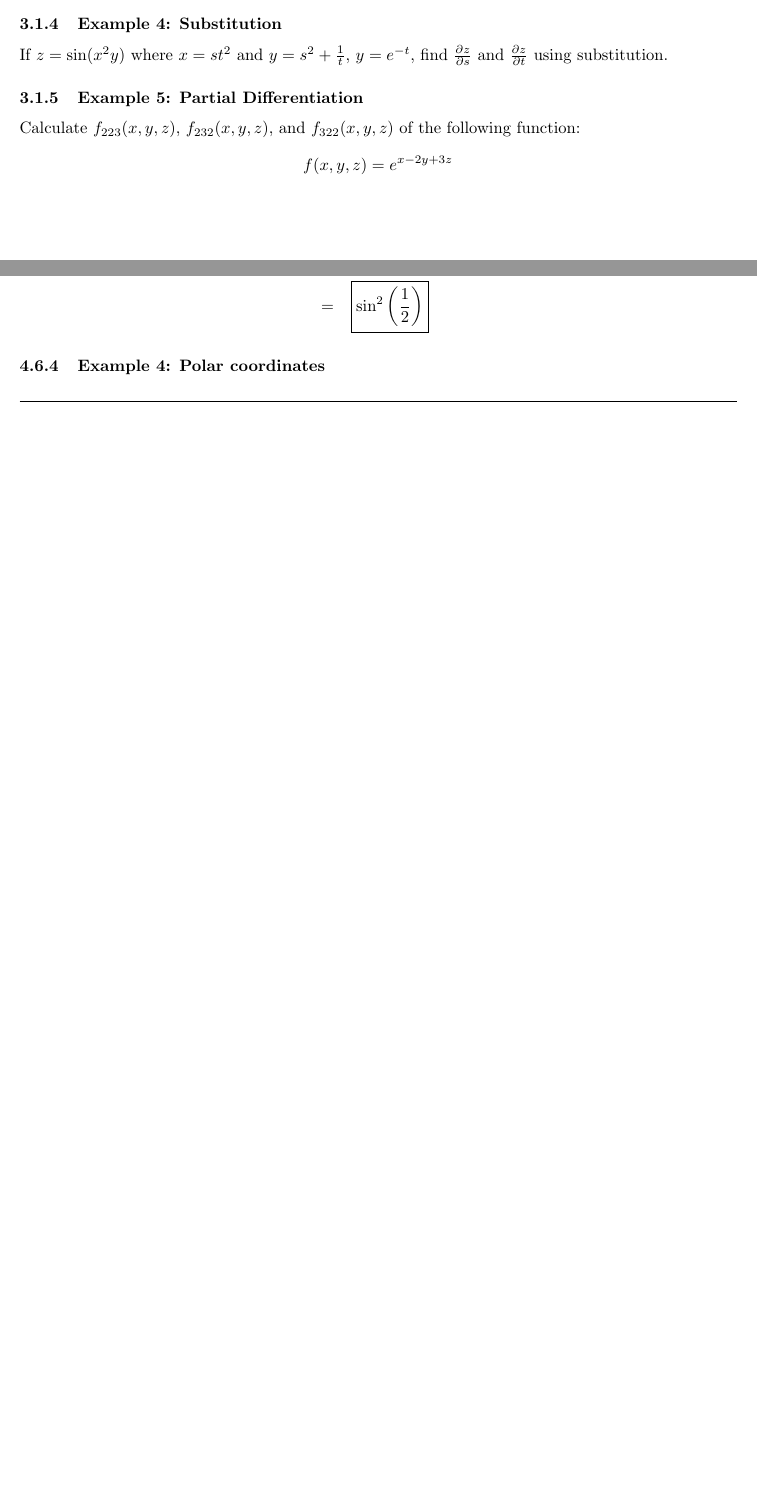
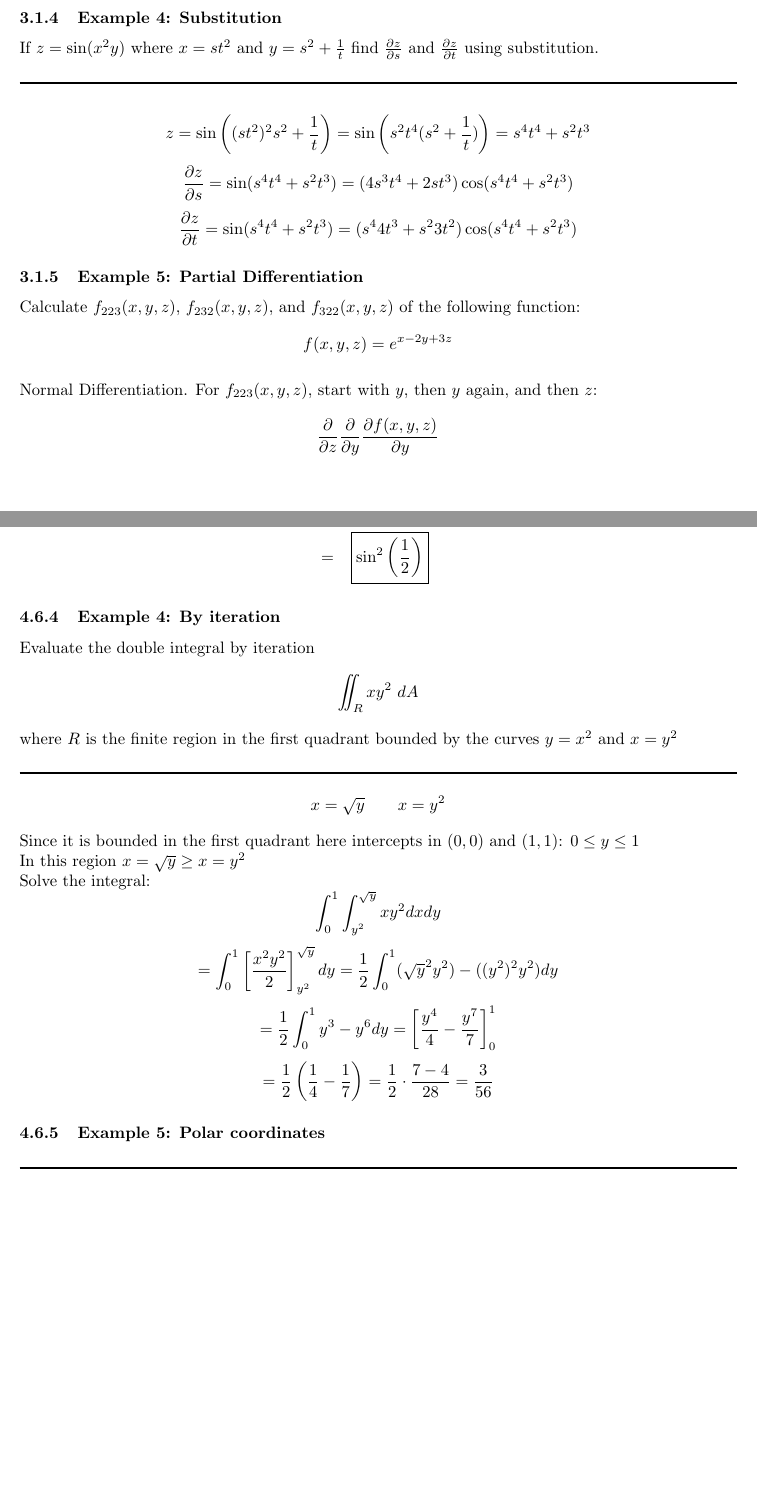
Before and after one commit to MathiasBalling/Uni-Notes, a LaTeX document (Uni/Math/MultiVariable/Multivariable-math.tex, which reads Uni/Math/MultiVariable/Double-Integrals.tex, Uni/Math/MultiVariable/Several-Variables.tex): two parts of pages 8 and 12 of 23 before the commit and two parts of pages 9 and 13 of 24 after it, joined at a grey line, cut so that both start at the same text, the shorter picture padded with empty space. Compiled offline with pdfLaTeX.

Commit message:
01-01-2024 - 19:20

```diff
--- a/Uni/Math/MultiVariable/Double-Integrals.tex
+++ b/Uni/Math/MultiVariable/Double-Integrals.tex
@@ -127,6 +127,20 @@ Given the region the minimum for $x$ and $y$ must be $0$ and for $x$ the maximum
                                             &=&\boxed{\sin ^2\left(\frac{1}{2}\right)}
 \end{eqnarray*}
 
-\subsubsection{Example 4: Polar coordinates}
+\subsubsection{Example 4: By iteration}
+Evaluate the double integral by iteration
+$$\iint_Rxy^2\ dA$$
+where $R$ is the finite region in the first quadrant bounded by the curves $y=x^2$ and $x=y^2$
+
+\rule{\textwidth}{1pt}
+$$x=\sqrt{y}\qquad x=y^2$$
+Since it is bounded in the first quadrant here intercepts in $(0,0)$ and $(1,1)$: $0\leq y\leq 1$\\
+In this region $x=\sqrt{y}\geq x=y^2$\\
+Solve the integral:
+$$\int_0^1\int_{y^2}^{\sqrt{y}}xy^2 dxdy$$
+$$=\int_0^1 \left[\frac{x^2y^2}{2}\right]_{y^2}^{\sqrt{y}}dy=\frac{1}{2}\int_0^1 (\sqrt{y}^2y^2)-((y^2)^2y^2)dy$$
+$$=\frac{1}{2}\int_0^1 y^3-y^6dy=\left[\frac{y^4}{4}-\frac{y^7}{7}\right]_0^1$$
+$$=\frac{1}{2}\left(\frac{1}{4}- \frac{1}{7}\right)=\frac{1}{2}\cdot \frac{7-4}{28}=\frac{3}{56}$$
+\subsubsection{Example 5: Polar coordinates}
 
 \noindent\rule{\textwidth}{1pt}
--- a/Uni/Math/MultiVariable/Several-Variables.tex
+++ b/Uni/Math/MultiVariable/Several-Variables.tex
@@ -19,7 +38,16 @@ If $z=\sin(x^2y)$ where $x=st^2$ and $y=s^2+\frac{1}{t}$, $y=e^{-t}$, find $\fra
 
 \subsubsection{Example 4: Substitution}
-If $z=\sin(x^2y)$ where $x=st^2$ and $y=s^2+\frac{1}{t}$, $y=e^{-t}$, find $\frac{\partial z}{\partial s}$ and $\frac{\partial z}{\partial t}$ using substitution.
+If $z=\sin(x^2y)$ where $x=st^2$ and $y=s^2+\frac{1}{t}$ find $\frac{\partial z}{\partial s}$ and $\frac{\partial z}{\partial t}$ using substitution.
+
+\noindent\rule{\textwidth}{1pt}
+
+$$z=\sin\left((st^2)^2s^2+\frac{1}{t}\right)=\sin\left(s^2t^4(s^2+\frac{1}{t})\right)=s^4t^4+s^2t^3$$
+$$\frac{\partial z}{\partial s}=\sin(s^4t^4+s^2t^3)=(4s^3t^4+2st^3)\cos(s^4t^4+s^2t^3)$$
+$$\frac{\partial z}{\partial t}=\sin(s^4t^4+s^2t^3)=(s^4 4t^3+s^2 3t^2)\cos(s^4t^4+s^2t^3)$$
 
 \subsubsection{Example 5: Partial Differentiation}
 Calculate $f_{223}(x,y,z)$, $f_{232}(x,y,z)$, and $f_{322}(x,y,z)$ of the following function:
 $$f(x,y,z)=e^{x-2y+3z}$$
+
+Normal Differentiation. For $f_{223}(x,y,z)$, start with $y$, then $y$ again, and then $z$:
+$$\frac{\partial }{\partial z}\frac{\partial }{\partial y}\frac{\partial f(x,y,z)}{\partial y}$$
```
Also changed, not shown: Uni/Math/MultiVariable/Fourier.tex (+1 -0 lines), Uni/Math/MultiVariable/Laplace.tex (+21 -4 lines), Uni/Math/MultiVariable/Multivariable-math.pdf, Uni/Math/MultiVariable/Double-Integrals.tex (4 more changed lines), Uni/Math/MultiVariable/Several-Variables.tex (21 more changed lines).
